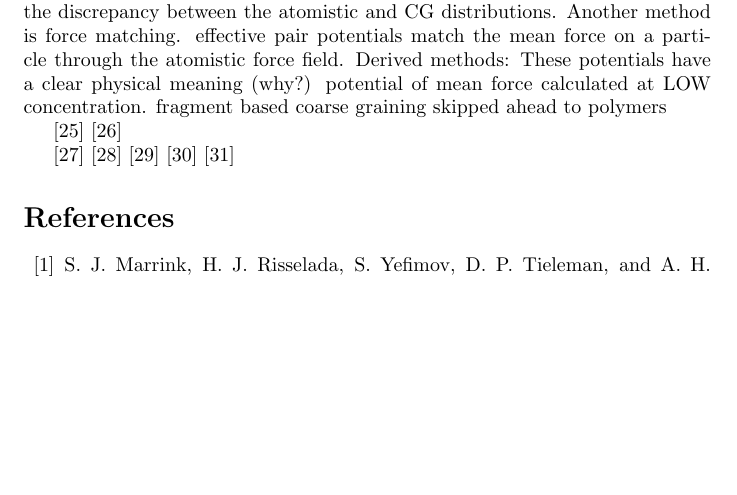
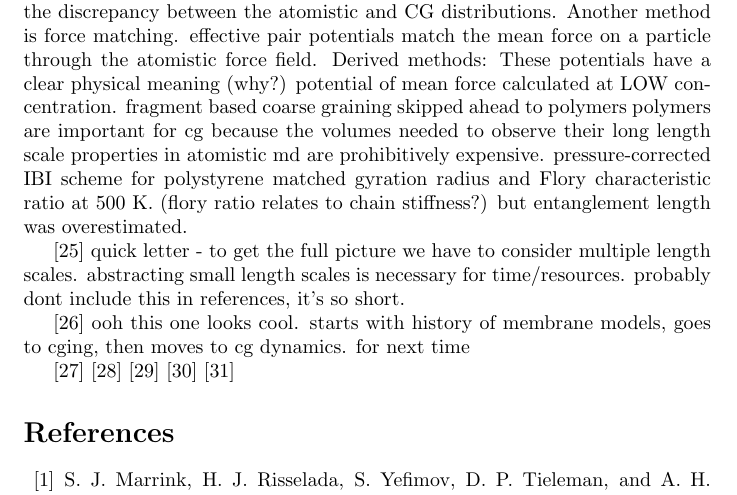
Before and after one commit to jennyfothergill/proposal-JF, a LaTeX document (paper.tex): part of page 16 of 19, cut so that both start at the same text, the shorter picture padded with empty space. Compiled offline with pdfLaTeX.

Commit message:
finished polymer section and quick letter

```diff
--- a/paper.tex
+++ b/paper.tex
@@ -379,10 +379,13 @@ Both IBI and IMC are cases of relative entropy -- a measure of the amount of inf
 Another method is force matching. effective pair potentials match the mean force on a particle through the atomistic force field.
 Derived methods: These potentials have a clear physical meaning (why?) potential of mean force calculated at LOW concentration. fragment based coarse graining
 skipped ahead to polymers
-
+polymers are important for cg because the volumes needed to observe their long length scale properties in atomistic md are prohibitively expensive. pressure-corrected IBI scheme for polystyrene matched gyration radius and Flory characteristic ratio at 500 K. (flory ratio relates to chain stiffness?) but entanglement length was overestimated.
 
 \cite{Murtola2009a}
+quick letter - to get the full picture we have to consider multiple length scales. abstracting small length scales is necessary for time/resources. probably dont include this in references, it's so short.
+
 \cite{Peter2009d}
+ooh this one looks cool. starts with history of membrane models, goes to cging, then moves to cg dynamics. for next time
 
 \cite{Kim2006}
 \cite{Lee2011}
```
